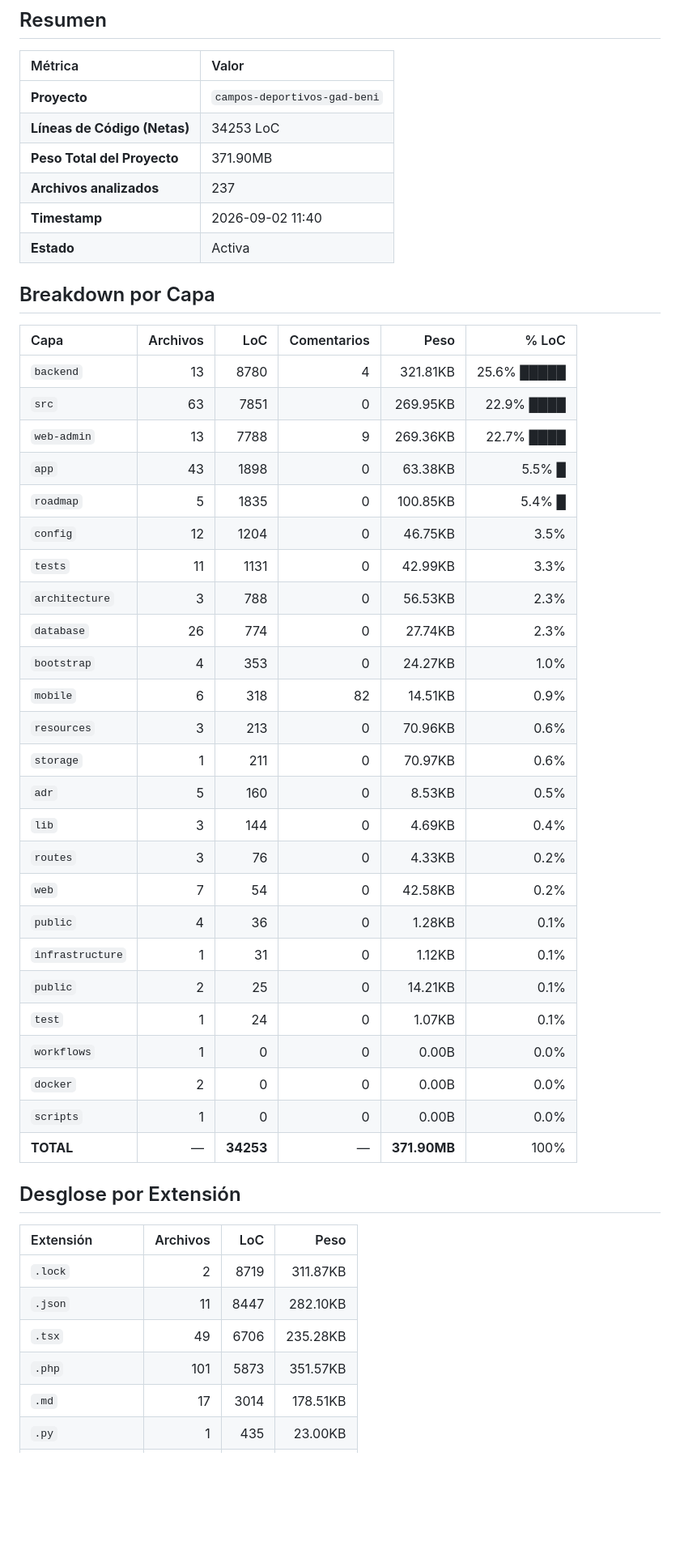
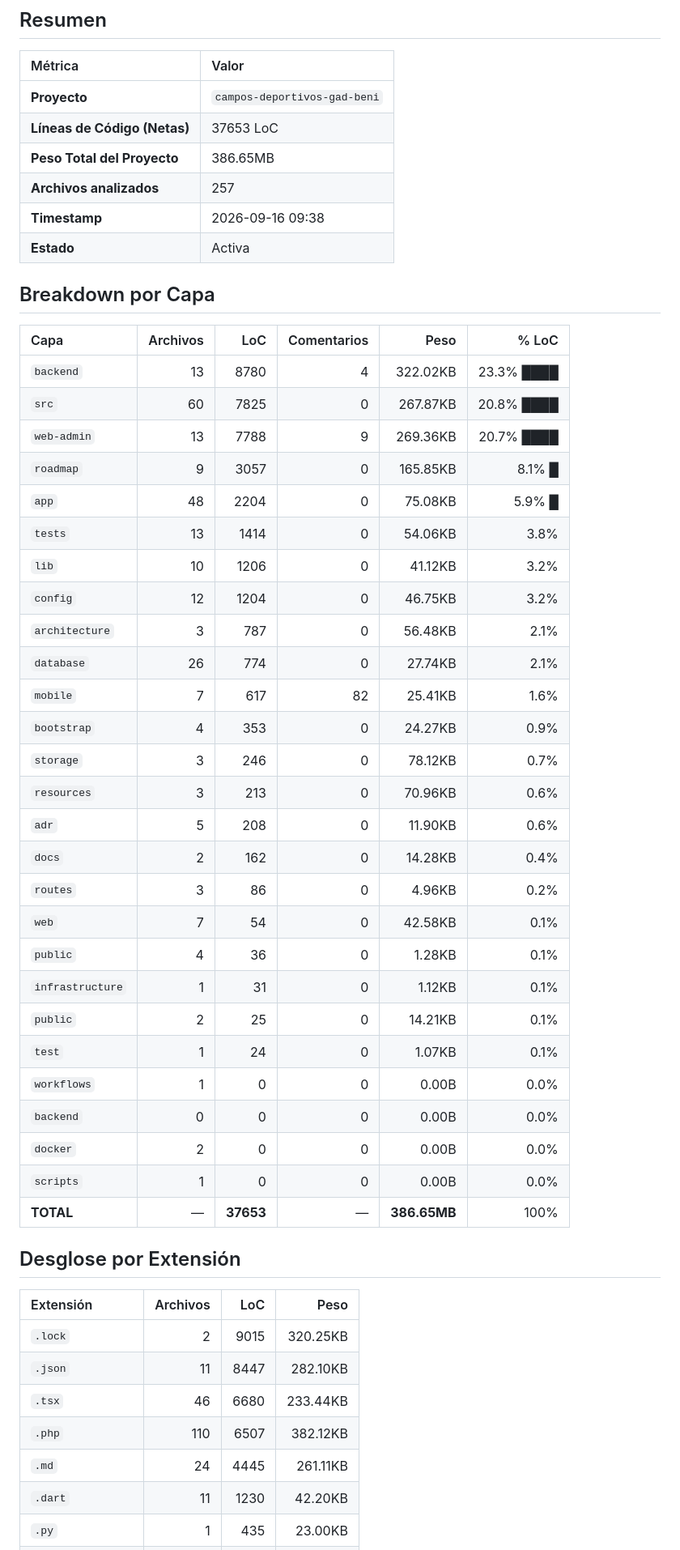
Before and after one commit to MiltonDanielhch/campo-deportivo, a Markdown page: AUDITORIA_MASTER.md, the part around one of its changes. Shown at 81% size. Drawn GitHub-style; blank space fills up the shorter version.

```diff
--- a/AUDITORIA_MASTER.md
+++ b/AUDITORIA_MASTER.md
@@ -7,49 +7,52 @@
 | Métrica | Valor |
 | :--- | :--- |
 | **Proyecto** | `campos-deportivos-gad-beni` |
-| **Líneas de Código (Netas)** | 34253 LoC |
-| **Peso Total del Proyecto** | 371.90MB |
-| **Archivos analizados** | 237 |
-| **Timestamp** | 2026-09-02 11:40 |
+| **Líneas de Código (Netas)** | 37653 LoC |
+| **Peso Total del Proyecto** | 386.65MB |
+| **Archivos analizados** | 257 |
+| **Timestamp** | 2026-09-16 09:38 |
 | **Estado** | Activa |
 
 ## Breakdown por Capa
 
 | Capa | Archivos | LoC | Comentarios | Peso | % LoC |
 | :--- | ---: | ---: | ---: | ---: | ---: |
-| `backend` | 13 | 8780 | 4 | 321.81KB | 25.6% █████ |
-| `src` | 63 | 7851 | 0 | 269.95KB | 22.9% ████ |
-| `web-admin` | 13 | 7788 | 9 | 269.36KB | 22.7% ████ |
-| `app` | 43 | 1898 | 0 | 63.38KB | 5.5% █ |
-| `roadmap` | 5 | 1835 | 0 | 100.85KB | 5.4% █ |
-| `config` | 12 | 1204 | 0 | 46.75KB | 3.5%  |
-| `tests` | 11 | 1131 | 0 | 42.99KB | 3.3%  |
-| `architecture` | 3 | 788 | 0 | 56.53KB | 2.3%  |
-| `database` | 26 | 774 | 0 | 27.74KB | 2.3%  |
-| `bootstrap` | 4 | 353 | 0 | 24.27KB | 1.0%  |
-| `mobile` | 6 | 318 | 82 | 14.51KB | 0.9%  |
+| `backend` | 13 | 8780 | 4 | 322.02KB | 23.3% ████ |
+| `src` | 60 | 7825 | 0 | 267.87KB | 20.8% ████ |
+| `web-admin` | 13 | 7788 | 9 | 269.36KB | 20.7% ████ |
+| `roadmap` | 9 | 3057 | 0 | 165.85KB | 8.1% █ |
+| `app` | 48 | 2204 | 0 | 75.08KB | 5.9% █ |
+| `tests` | 13 | 1414 | 0 | 54.06KB | 3.8%  |
+| `lib` | 10 | 1206 | 0 | 41.12KB | 3.2%  |
+| `config` | 12 | 1204 | 0 | 46.75KB | 3.2%  |
+| `architecture` | 3 | 787 | 0 | 56.48KB | 2.1%  |
+| `database` | 26 | 774 | 0 | 27.74KB | 2.1%  |
+| `mobile` | 7 | 617 | 82 | 25.41KB | 1.6%  |
+| `bootstrap` | 4 | 353 | 0 | 24.27KB | 0.9%  |
+| `storage` | 3 | 246 | 0 | 78.12KB | 0.7%  |
 | `resources` | 3 | 213 | 0 | 70.96KB | 0.6%  |
-| `storage` | 1 | 211 | 0 | 70.97KB | 0.6%  |
-| `adr` | 5 | 160 | 0 | 8.53KB | 0.5%  |
-| `lib` | 3 | 144 | 0 | 4.69KB | 0.4%  |
-| `routes` | 3 | 76 | 0 | 4.33KB | 0.2%  |
-| `web` | 7 | 54 | 0 | 42.58KB | 0.2%  |
+| `adr` | 5 | 208 | 0 | 11.90KB | 0.6%  |
+| `docs` | 2 | 162 | 0 | 14.28KB | 0.4%  |
+| `routes` | 3 | 86 | 0 | 4.96KB | 0.2%  |
+| `web` | 7 | 54 | 0 | 42.58KB | 0.1%  |
 | `public` | 4 | 36 | 0 | 1.28KB | 0.1%  |
 | `infrastructure` | 1 | 31 | 0 | 1.12KB | 0.1%  |
 | `public` | 2 | 25 | 0 | 14.21KB | 0.1%  |
 | `test` | 1 | 24 | 0 | 1.07KB | 0.1%  |
 | `workflows` | 1 | 0 | 0 | 0.00B | 0.0%  |
+| `backend` | 0 | 0 | 0 | 0.00B | 0.0%  |
 | `docker` | 2 | 0 | 0 | 0.00B | 0.0%  |
 | `scripts` | 1 | 0 | 0 | 0.00B | 0.0%  |
-| **TOTAL** | — | **34253** | — | **371.90MB** | 100% |
+| **TOTAL** | — | **37653** | — | **386.65MB** | 100% |
 
 ## Desglose por Extensión
 
 | Extensión | Archivos | LoC | Peso |
 | :--- | ---: | ---: | ---: |
-| `.lock` | 2 | 8719 | 311.87KB |
+| `.lock` | 2 | 9015 | 320.25KB |
 | `.json` | 11 | 8447 | 282.10KB |
-| `.tsx` | 49 | 6706 | 235.28KB |
-| `.php` | 101 | 5873 | 351.57KB |
-| `.md` | 17 | 3014 | 178.51KB |
+| `.tsx` | 46 | 6680 | 233.44KB |
+| `.php` | 110 | 6507 | 382.12KB |
+| `.md` | 24 | 4445 | 261.11KB |
+| `.dart` | 11 | 1230 | 42.20KB |
 | `.py` | 1 | 435 | 23.00KB |
```
Also changed, not shown: other parts of AUDITORIA_MASTER.md (+96 -76 lines), docs/architecture/Doc-1-Analisis-Modulos-BD-hub-spoke.md (+1 -2 lines).
